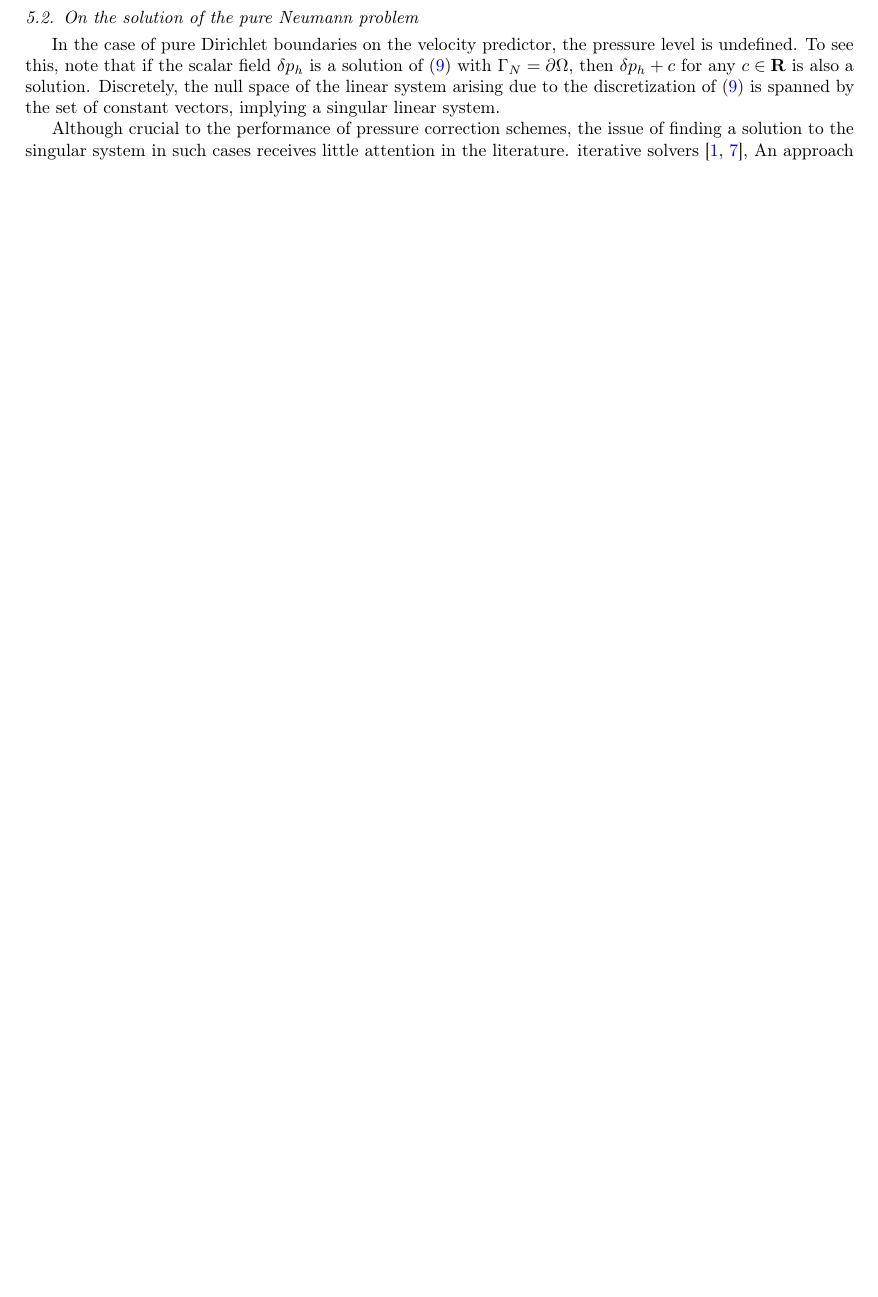
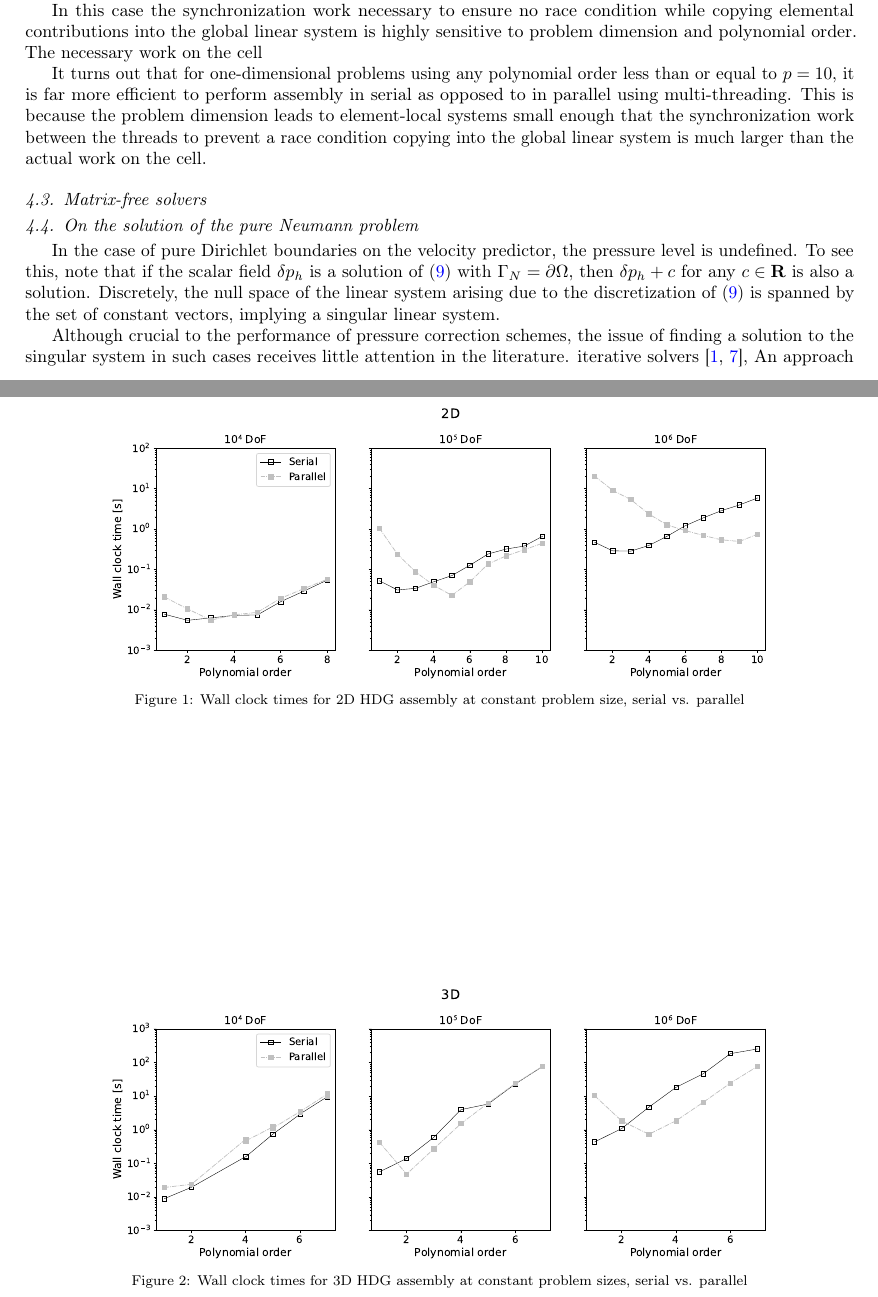
Before and after one commit to CorbinFoucart/HDG_INS_paper, a LaTeX paper (main.tex, which reads numerical_experiments.tex): part of page 6 of 8 before the commit and two parts of pages 6 and 7 of 10 after it, the two joined at a grey line, cut at the place of the change, the shorter picture padded with empty space. Compiled offline with pdfLaTeX.

Commit message:
added benchmarking data

```diff
--- a/numerical_experiments.tex
+++ b/numerical_experiments.tex
@@ -44,3 +49,30 @@ Unless explicitly specified, the abbreviations $\erroru$ and $\errorp$ refer to
+It's worth noting that developing an efficient multi-threaded program requires careful design to minimize these issues. This can involve techniques such as fine-tuning the number of threads, avoiding contention and false sharing, balancing the load properly, and choosing appropriate data structures and synchronization primitives. But even with all these considerations, there's no guarantee that a multi-threaded solution will always outperform a well-optimized single-threaded one. It highly depends on the nature of the problem and the specific hardware the software is running on.
+
+In this case the synchronization work necessary to ensure no race condition while copying elemental contributions into the global linear system is highly sensitive to problem dimension and polynomial order.
+The necessary work on the cell
+
+\begin{figure}[htpb]
+  \centering
+  \includegraphics[width=0.8\linewidth]{img/assembly_benchmarking_2D.pdf}
+  \caption{Wall clock times for 2D HDG assembly at constant problem size, serial vs. parallel}
+  \label{fig:assembly_benchmarking_2D}
+\end{figure}
+
+\begin{figure}[htpb]
+  \centering
+  \includegraphics[width=0.8\linewidth]{img/assembly_benchmarking_3D.pdf}
+  \caption{Wall clock times for 3D HDG assembly at constant problem sizes, serial vs. parallel}
+  \label{fig:assembly_benchmarking_3D}
+\end{figure}
+
+
+It turns out that for one-dimensional problems using any polynomial order less than or equal to $p=10$, it is far more efficient to perform assembly in serial as opposed to in parallel using multi-threading.
+This is because the problem dimension leads to element-local systems small enough that the synchronization work between the threads to prevent a race condition copying into the global linear system is much larger than the actual work on the cell.
+
+
+
+\subsection{Matrix-free solvers}%
+\label{sec:numerical_expeiments:matrix_free}
 
 
 \subsection{On the solution of the pure Neumann problem}
```
Also changed, not shown: img/assembly_benchmarking_1D.pdf (added), img/assembly_benchmarking_2D.pdf (added), img/assembly_benchmarking_3D.pdf (added), main.pdf, numerical_experiments.tex (61 more changed lines).
